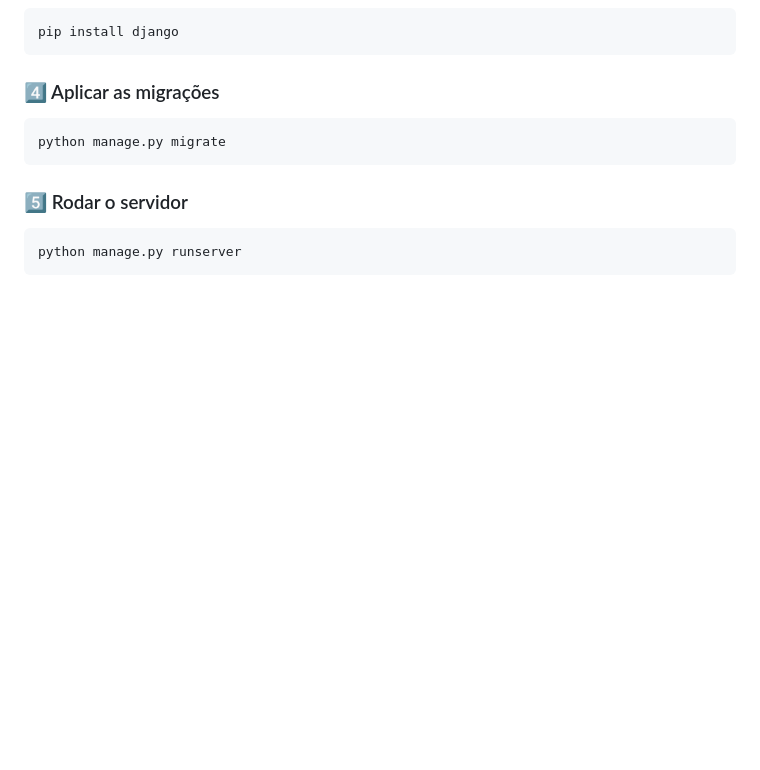
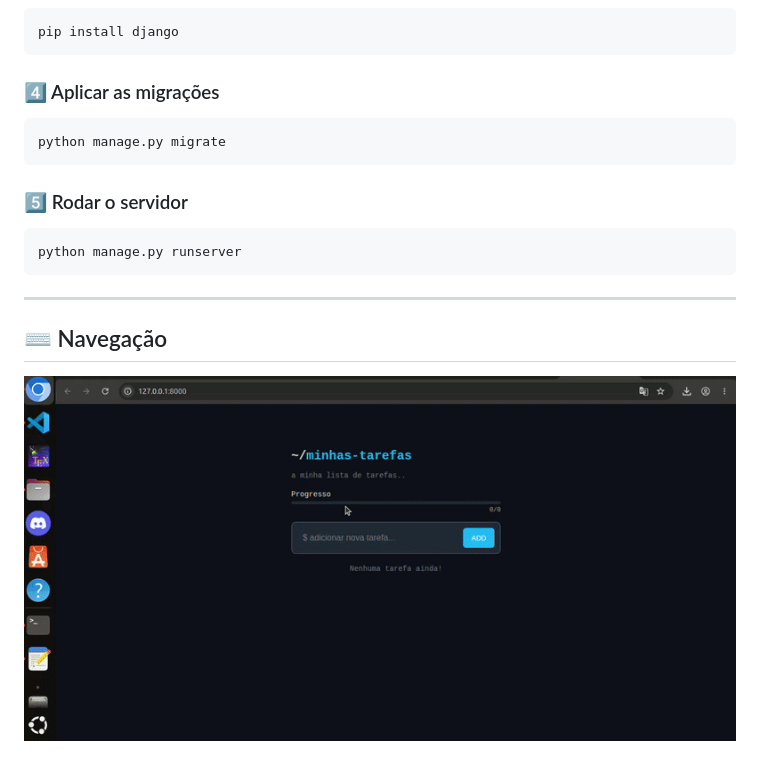
Before and after one commit to carreiranicolas/project-to-do-list, a Markdown page: README.md, the part around the change. GitHub-like rendering; pictures changed too: navegacao.gif (added); blank space fills up the shorter version.

Commit message:
Adicionando navegação

````diff
--- a/README.md
+++ b/README.md
@@ -90,3 +90,9 @@ python manage.py migrate
 ```bash
 python manage.py runserver
 ```
+
+---
+
+## ⌨️ Navegação
+
+![Demonstração do Projeto](navegacao.gif)
````
